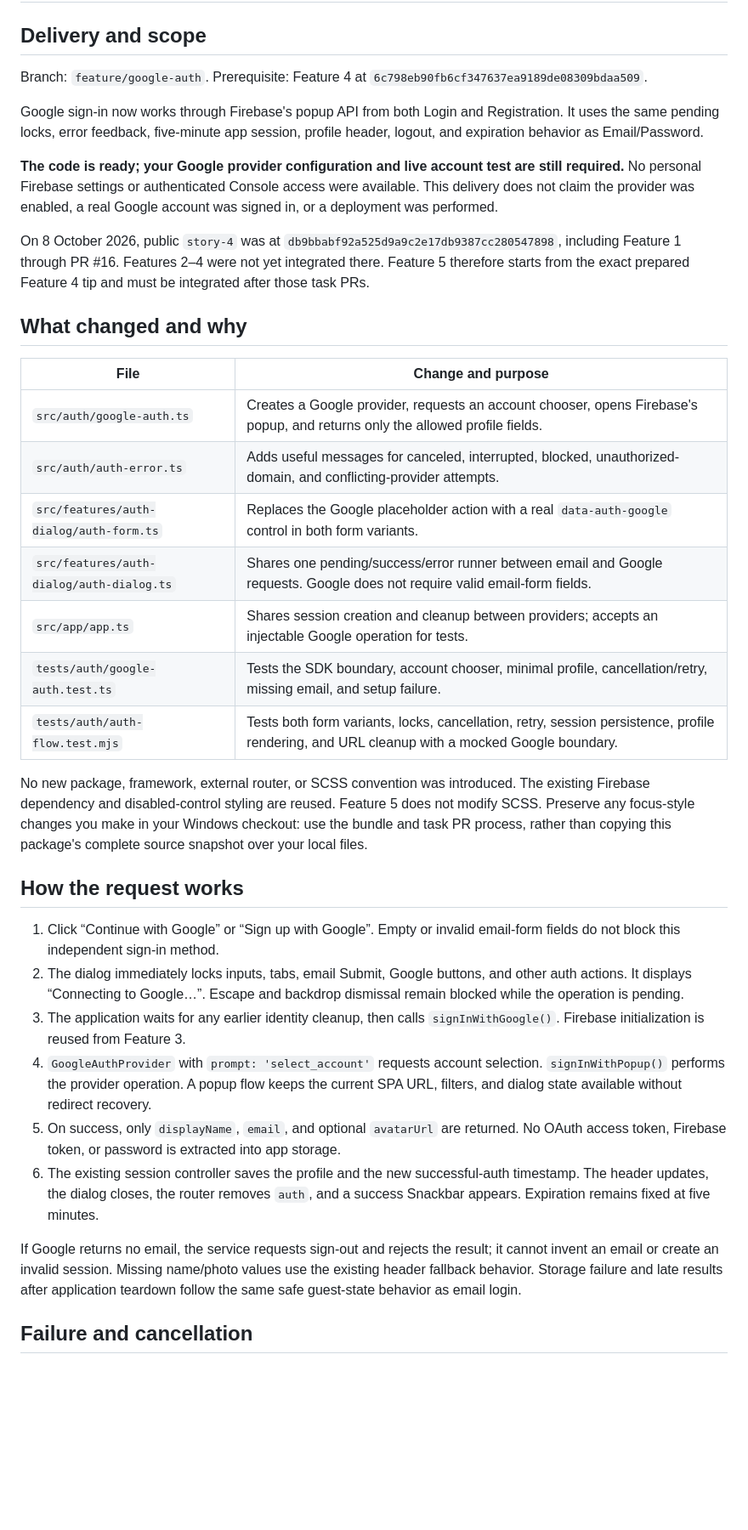
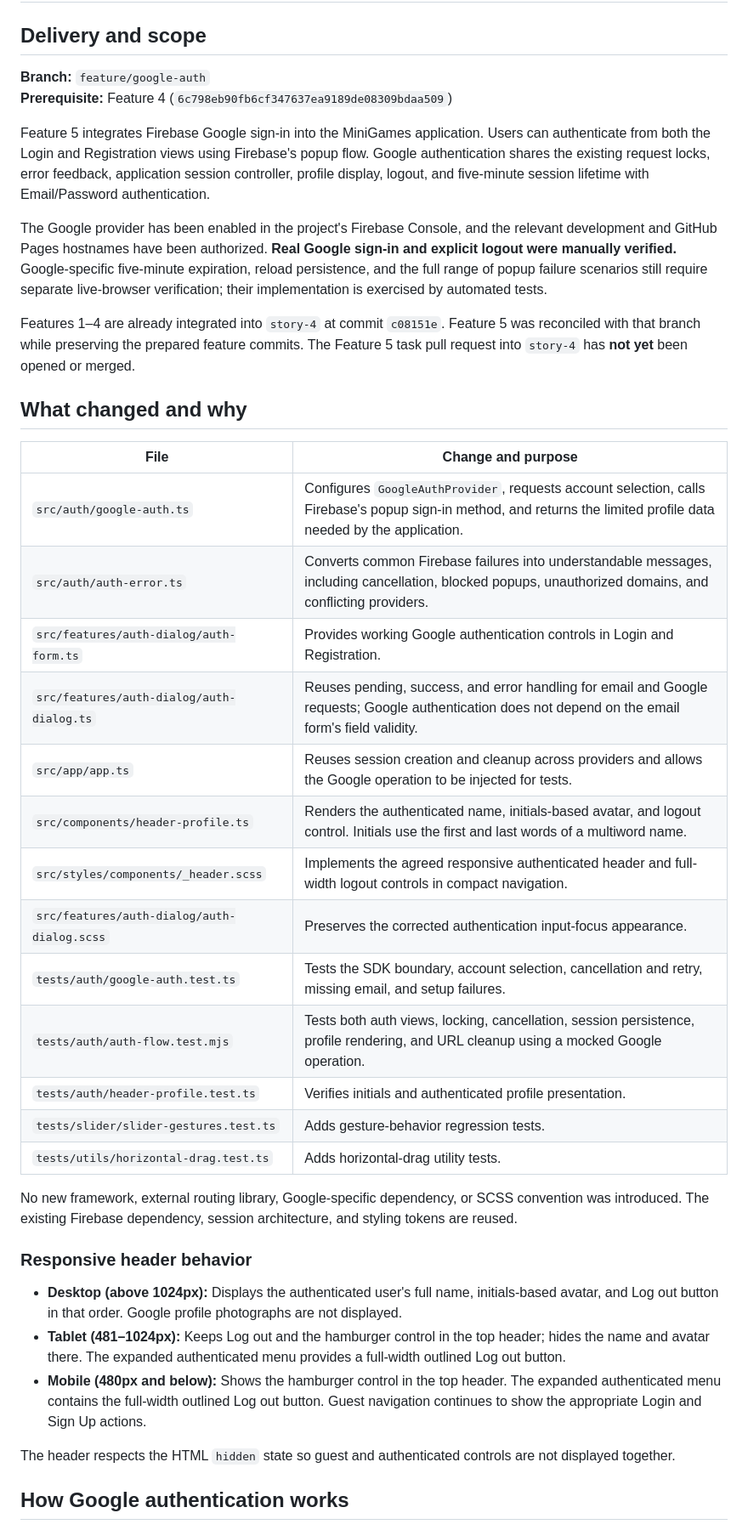
Before and after one commit to Gafursz/Minigames, a Markdown page: docs/story-4/05-google-auth.md, the part around one of its changes. Shown at 85% size. Rendered like a GitHub page; blank space fills up the shorter version.

Commit message:
docs(auth): update Google sign-in documentation

```diff
--- a/docs/story-4/05-google-auth.md
+++ b/docs/story-4/05-google-auth.md
@@ -2,63 +2,42 @@
 
 ## Delivery and scope
 
-Branch: `feature/google-auth`. Prerequisite: Feature 4 at
-`6c798eb90fb6cf347637ea9189de08309bdaa509`.
+**Branch:** `feature/google-auth`
+**Prerequisite:** Feature 4 (`6c798eb90fb6cf347637ea9189de08309bdaa509`)
 
-Google sign-in now works through Firebase's popup API from both Login and
-Registration. It uses the same pending locks, error feedback, five-minute app
-session, profile header, logout, and expiration behavior as Email/Password.
+Feature 5 integrates Firebase Google sign-in into the MiniGames application. Users can authenticate from both the Login and Registration views using Firebase's popup flow. Google authentication shares the existing request locks, error feedback, application session controller, profile display, logout, and five-minute session lifetime with Email/Password authentication.
 
-**The code is ready; your Google provider configuration and live account test are
-still required.** No personal Firebase settings or authenticated Console access
-were available. This delivery does not claim the provider was enabled, a real
-Google account was signed in, or a deployment was performed.
+The Google provider has been enabled in the project's Firebase Console, and the relevant development and GitHub Pages hostnames have been authorized. **Real Google sign-in and explicit logout were manually verified.** Google-specific five-minute expiration, reload persistence, and the full range of popup failure scenarios still require separate live-browser verification; their implementation is exercised by automated tests.
 
-On 8 October 2026, public `story-4` was at
-`db9bbabf92a525d9a9c2e17db9387cc280547898`, including Feature 1 through PR #16.
-Features 2–4 were not yet integrated there. Feature 5 therefore starts from the
-exact prepared Feature 4 tip and must be integrated after those task PRs.
+Features 1–4 are already integrated into `story-4` at commit `c08151e`. Feature 5 was reconciled with that branch while preserving the prepared feature commits. The Feature 5 task pull request into `story-4` has **not yet** been opened or merged.
 
 ## What changed and why
 
-| File                                      | Change and purpose                                                                                                                           |
-| ----------------------------------------- | -------------------------------------------------------------------------------------------------------------------------------------------- |
-| `src/auth/google-auth.ts`                 | Creates a Google provider, requests an account chooser, opens Firebase's popup, and returns only the allowed profile fields.                 |
-| `src/auth/auth-error.ts`                  | Adds useful messages for canceled, interrupted, blocked, unauthorized-domain, and conflicting-provider attempts.                             |
-| `src/features/auth-dialog/auth-form.ts`   | Replaces the Google placeholder action with a real `data-auth-google` control in both form variants.                                         |
-| `src/features/auth-dialog/auth-dialog.ts` | Shares one pending/success/error runner between email and Google requests. Google does not require valid email-form fields.                  |
-| `src/app/app.ts`                          | Shares session creation and cleanup between providers; accepts an injectable Google operation for tests.                                     |
-| `tests/auth/google-auth.test.ts`          | Tests the SDK boundary, account chooser, minimal profile, cancellation/retry, missing email, and setup failure.                              |
-| `tests/auth/auth-flow.test.mjs`           | Tests both form variants, locks, cancellation, retry, session persistence, profile rendering, and URL cleanup with a mocked Google boundary. |
+| File                                        | Change and purpose                                                                                                                                                  |
+| ------------------------------------------- | ------------------------------------------------------------------------------------------------------------------------------------------------------------------- |
+| `src/auth/google-auth.ts`                   | Configures `GoogleAuthProvider`, requests account selection, calls Firebase's popup sign-in method, and returns the limited profile data needed by the application. |
+| `src/auth/auth-error.ts`                    | Converts common Firebase failures into understandable messages, including cancellation, blocked popups, unauthorized domains, and conflicting providers.            |
+| `src/features/auth-dialog/auth-form.ts`     | Provides working Google authentication controls in Login and Registration.                                                                                          |
+| `src/features/auth-dialog/auth-dialog.ts`   | Reuses pending, success, and error handling for email and Google requests; Google authentication does not depend on the email form's field validity.                |
+| `src/app/app.ts`                            | Reuses session creation and cleanup across providers and allows the Google operation to be injected for tests.                                                      |
+| `src/components/header-profile.ts`          | Renders the authenticated name, initials-based avatar, and logout control. Initials use the first and last words of a multiword name.                               |
+| `src/styles/components/_header.scss`        | Implements the agreed responsive authenticated header and full-width logout controls in compact navigation.                                                         |
+| `src/features/auth-dialog/auth-dialog.scss` | Preserves the corrected authentication input-focus appearance.                                                                                                      |
+| `tests/auth/google-auth.test.ts`            | Tests the SDK boundary, account selection, cancellation and retry, missing email, and setup failures.                                                               |
+| `tests/auth/auth-flow.test.mjs`             | Tests both auth views, locking, cancellation, session persistence, profile rendering, and URL cleanup using a mocked Google operation.                              |
+| `tests/auth/header-profile.test.ts`         | Verifies initials and authenticated profile presentation.                                                                                                           |
+| `tests/slider/slider-gestures.test.ts`      | Adds gesture-behavior regression tests.                                                                                                                             |
+| `tests/utils/horizontal-drag.test.ts`       | Adds horizontal-drag utility tests.                                                                                                                                 |
 
-No new package, framework, external router, or SCSS convention was introduced. The
-existing Firebase dependency and disabled-control styling are reused. Feature 5
-does not modify SCSS. Preserve any focus-style changes you make in your Windows
-checkout: use the bundle and task PR process, rather than copying this package's
-complete source snapshot over your local files.
+No new framework, external routing library, Google-specific dependency, or SCSS convention was introduced. The existing Firebase dependency, session architecture, and styling tokens are reused.
 
-## How the request works
+### Responsive header behavior
 
-1. Click “Continue with Google” or “Sign up with Google”. Empty or invalid email-form
-   fields do not block this independent sign-in method.
-2. The dialog immediately locks inputs, tabs, email Submit, Google buttons, and
-   other auth actions. It displays “Connecting to Google…”. Escape and backdrop
-   dismissal remain blocked while the operation is pending.
-3. The application waits for any earlier identity cleanup, then calls
-   `signInWithGoogle()`. Firebase initialization is reused from Feature 3.
-4. `GoogleAuthProvider` with `prompt: 'select_account'` requests account selection.
-   `signInWithPopup()` performs the provider operation. A popup flow keeps the
-   current SPA URL, filters, and dialog state available without redirect recovery.
-5. On success, only `displayName`, `email`, and optional `avatarUrl` are returned.
-   No OAuth access token, Firebase token, or password is extracted into app storage.
-6. The existing session controller saves the profile and the new successful-auth
-   timestamp. The header updates, the dialog closes, the router removes `auth`,
-   and a success Snackbar appears. Expiration remains fixed at five minutes.
+- **Desktop (above 1024px):** Displays the authenticated user's full name, initials-based avatar, and Log out button in that order. Google profile photographs are not displayed.
+- **Tablet (481–1024px):** Keeps Log out and the hamburger control in the top header; hides the name and avatar there. The expanded authenticated menu provides a full-width outlined Log out button.
+- **Mobile (480px and below):** Shows the hamburger control in the top header. The expanded authenticated menu contains the full-width outlined Log out button. Guest navigation continues to show the appropriate Login and Sign Up actions.
 
-If Google returns no email, the service requests sign-out and rejects the result;
-it cannot invent an email or create an invalid session. Missing name/photo values
-use the existing header fallback behavior. Storage failure and late results after
-application teardown follow the same safe guest-state behavior as email login.
+The header respects the HTML `hidden` state so guest and authenticated controls are not displayed together.
 
-## Failure and cancellation
+## How Google authentication works
 
```
Also changed, not shown: other parts of docs/story-4/05-google-auth.md (+68 -72 lines).
